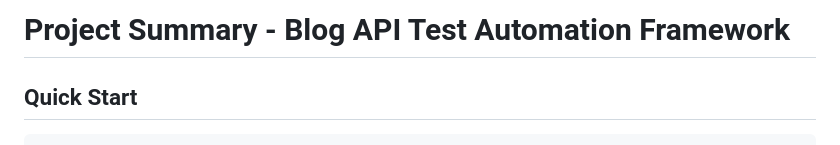
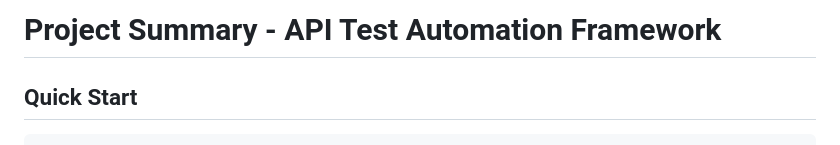
Before and after one commit to brownhamster/SurePay, a Markdown page: PROJECT_SUMMARY.md, the part around the change. Rendered like a GitHub page.

```diff
--- a/PROJECT_SUMMARY.md
+++ b/PROJECT_SUMMARY.md
@@ -1,4 +1,4 @@
-# Project Summary - Blog API Test Automation Framework
+# Project Summary - API Test Automation Framework
 
 ## Quick Start
 
```
Also changed, not shown: ARCHITECTURE.md (+1 -1 lines), README.md (+1 -1 lines).
